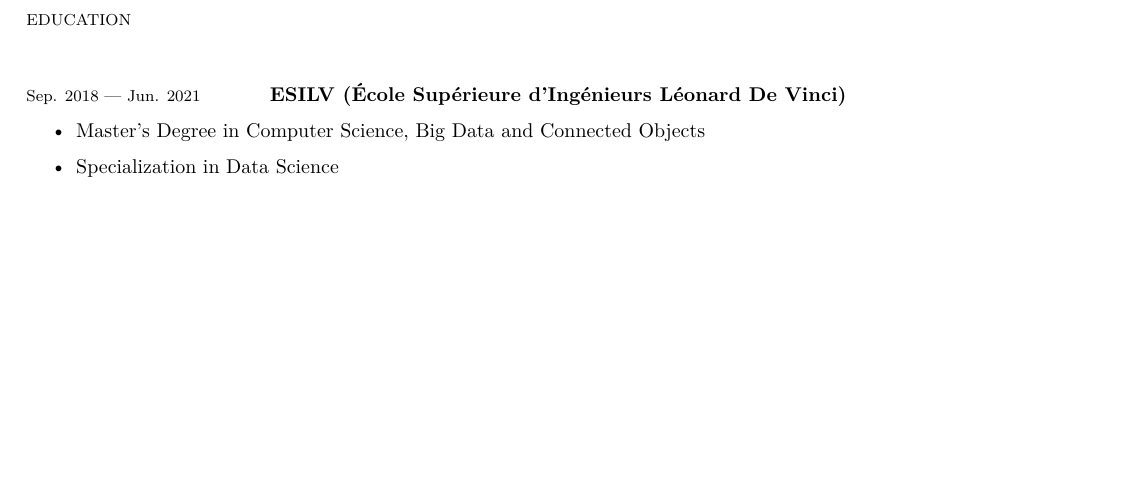
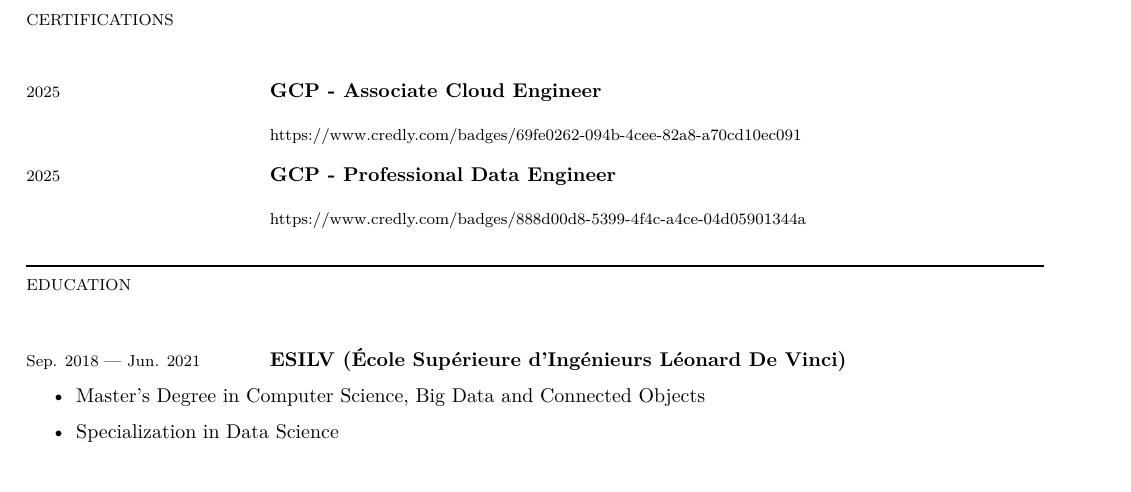
Before and after one commit to MarcGiannuzzi/cv, a LaTeX CV (Marc_Giannuzzi_CV_English.tex): part of page 4 of 4, cut at the place of the change, the shorter picture padded with empty space. Compiled offline with LuaLaTeX.

Commit message:
certifications

```diff
--- a/Marc_Giannuzzi_CV_English.tex
+++ b/Marc_Giannuzzi_CV_English.tex
@@ -311,6 +311,18 @@
         Health scoring algorithm for cooking recipes (Tensorflow)
     }
 
+
+    \newsection{Certifications}
+
+    \newsectionspace
+    \project{2025}{GCP - Associate Cloud Engineer}{
+        https://www.credly.com/badges/69fe0262-094b-4cee-82a8-a70cd10ec091
+    }
+    \newsectionspace
+    \project{2025}{GCP - Professional Data Engineer}{
+        https://www.credly.com/badges/888d00d8-5399-4f4c-a4ce-04d05901344a
+    }
+
     \newsection{Education}
 
     \newsectionspace
```
Also changed, not shown: Marc_Giannuzzi_CV_Francais.tex (+11 -0 lines), Marc_Giannuzzi_CV_English.pdf, Marc_Giannuzzi_CV_Francais.pdf.
